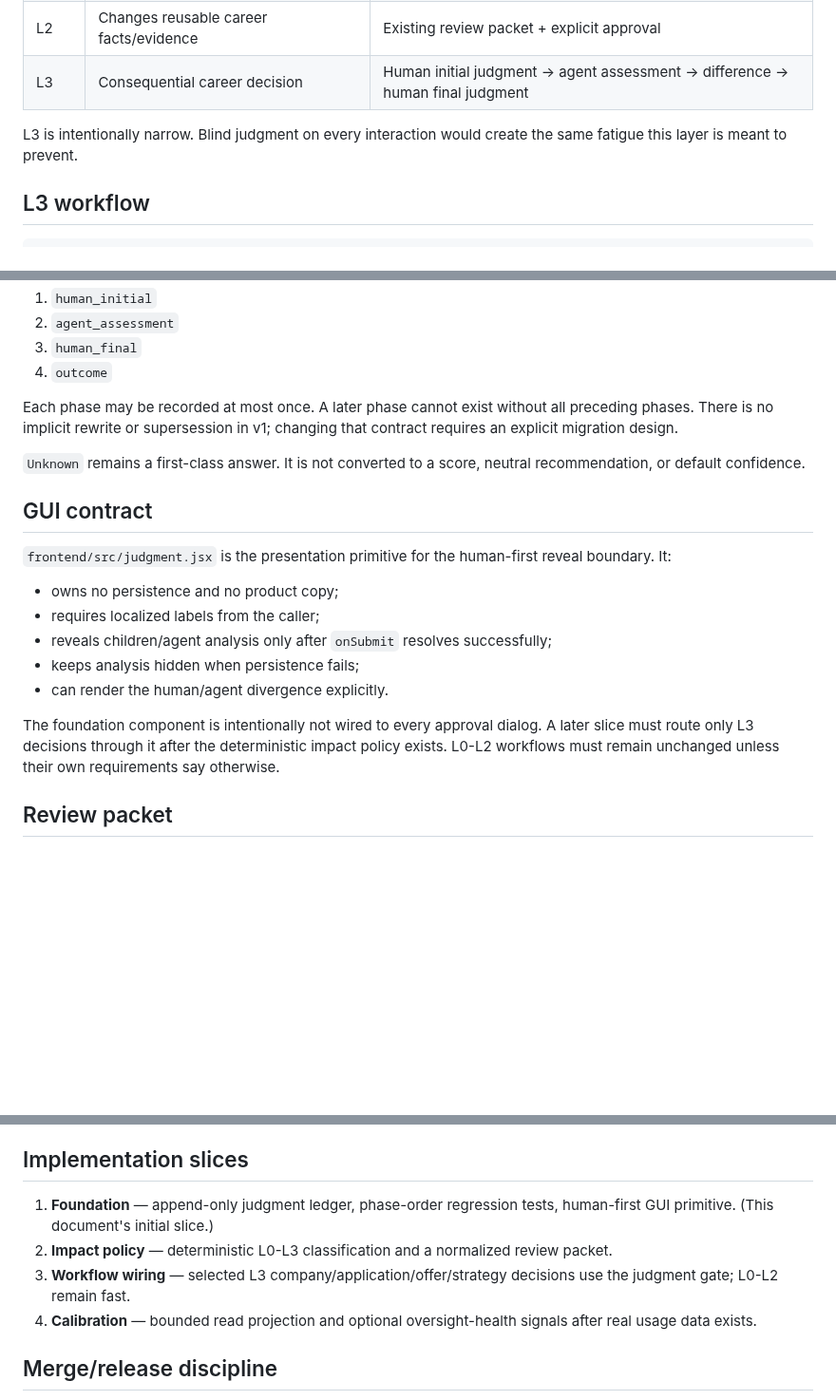
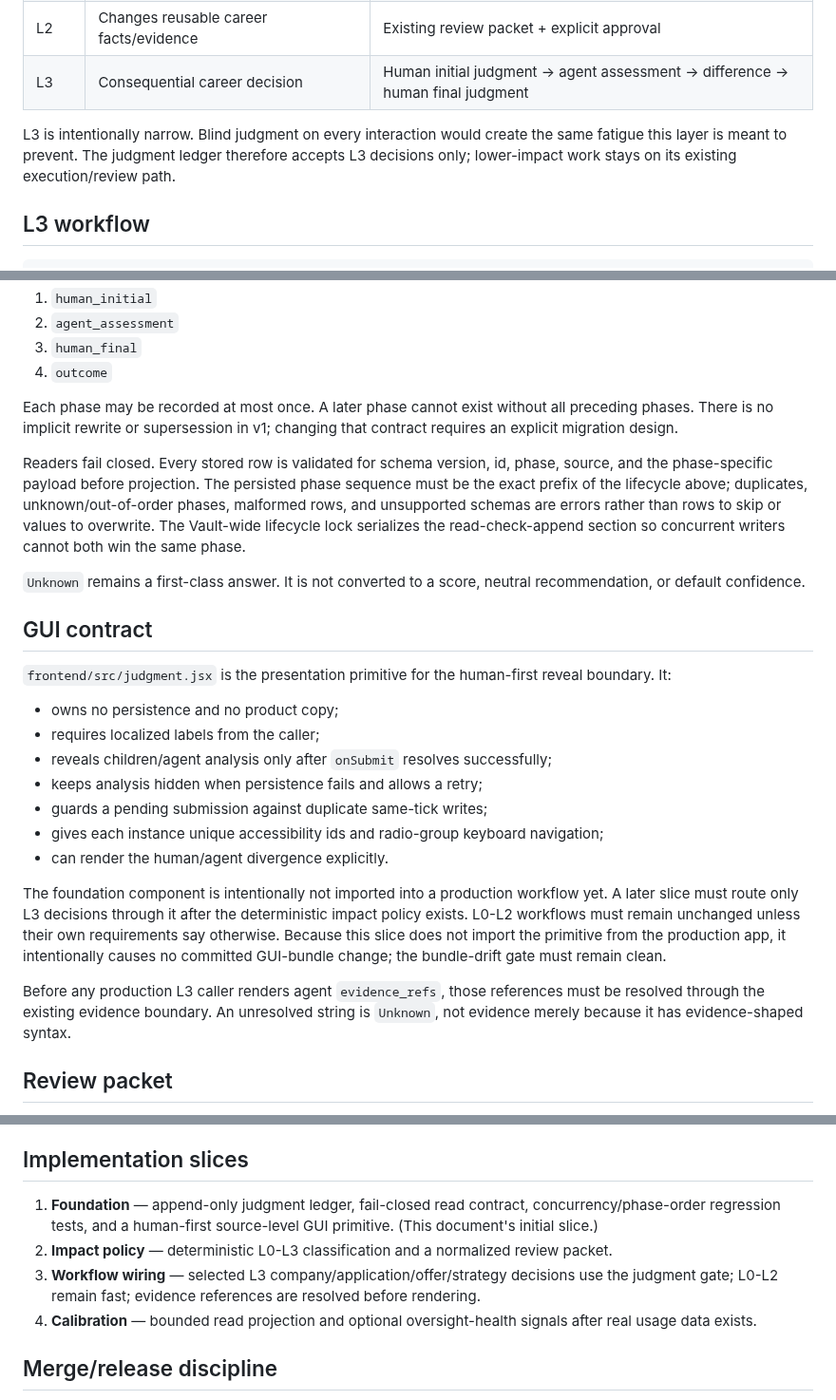
Before and after one commit to younnieCutler/japan-career-agent, a Markdown page: docs/HUMAN_OVERSIGHT.md, 3 parts joined by grey strips. Shown at 95% size. Drawn GitHub-style; blank space fills up the shorter version.

Commit message:
docs: specify fail-closed judgment foundation contract

```diff
--- a/docs/HUMAN_OVERSIGHT.md
+++ b/docs/HUMAN_OVERSIGHT.md
@@ -35,7 +35,8 @@ The intended policy has four levels:
 | L3 | Consequential career decision | Human initial judgment → agent assessment → difference → human final judgment |
 
 L3 is intentionally narrow. Blind judgment on every interaction would create the same fatigue this
-layer is meant to prevent.
+layer is meant to prevent. The judgment ledger therefore accepts L3 decisions only; lower-impact
+work stays on its existing execution/review path.
 
 ## L3 workflow
 
@@ -85,6 +86,12 @@ Each phase may be recorded at most once. A later phase cannot exist without all
 There is no implicit rewrite or supersession in v1; changing that contract requires an explicit
 migration design.
 
+Readers fail closed. Every stored row is validated for schema version, id, phase, source, and the
+phase-specific payload before projection. The persisted phase sequence must be the exact prefix of
+the lifecycle above; duplicates, unknown/out-of-order phases, malformed rows, and unsupported
+schemas are errors rather than rows to skip or values to overwrite. The Vault-wide lifecycle lock
+serializes the read-check-append section so concurrent writers cannot both win the same phase.
+
 `Unknown` remains a first-class answer. It is not converted to a score, neutral recommendation, or
 default confidence.
 
@@ -95,12 +102,20 @@ default confidence.
 - owns no persistence and no product copy;
 - requires localized labels from the caller;
 - reveals children/agent analysis only after `onSubmit` resolves successfully;
-- keeps analysis hidden when persistence fails;
+- keeps analysis hidden when persistence fails and allows a retry;
+- guards a pending submission against duplicate same-tick writes;
+- gives each instance unique accessibility ids and radio-group keyboard navigation;
 - can render the human/agent divergence explicitly.
 
-The foundation component is intentionally not wired to every approval dialog. A later slice must
-route only L3 decisions through it after the deterministic impact policy exists. L0-L2 workflows
-must remain unchanged unless their own requirements say otherwise.
+The foundation component is intentionally not imported into a production workflow yet. A later
+slice must route only L3 decisions through it after the deterministic impact policy exists. L0-L2
+workflows must remain unchanged unless their own requirements say otherwise. Because this slice does
+not import the primitive from the production app, it intentionally causes no committed GUI-bundle
+change; the bundle-drift gate must remain clean.
+
+Before any production L3 caller renders agent `evidence_refs`, those references must be resolved
+through the existing evidence boundary. An unresolved string is `Unknown`, not evidence merely
+because it has evidence-shaped syntax.
 
 ## Review packet
 
@@ -137,11 +152,11 @@ career evidence.
 
 ## Implementation slices
 
-1. **Foundation** — append-only judgment ledger, phase-order regression tests, human-first GUI
-   primitive. (This document's initial slice.)
+1. **Foundation** — append-only judgment ledger, fail-closed read contract, concurrency/phase-order
+   regression tests, and a human-first source-level GUI primitive. (This document's initial slice.)
 2. **Impact policy** — deterministic L0-L3 classification and a normalized review packet.
 3. **Workflow wiring** — selected L3 company/application/offer/strategy decisions use the judgment
-   gate; L0-L2 remain fast.
+   gate; L0-L2 remain fast; evidence references are resolved before rendering.
 4. **Calibration** — bounded read projection and optional oversight-health signals after real usage
    data exists.
 
```
